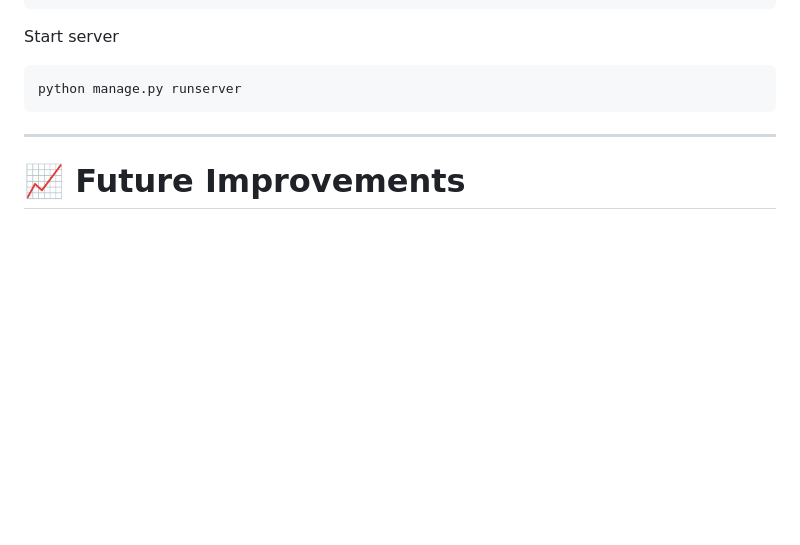
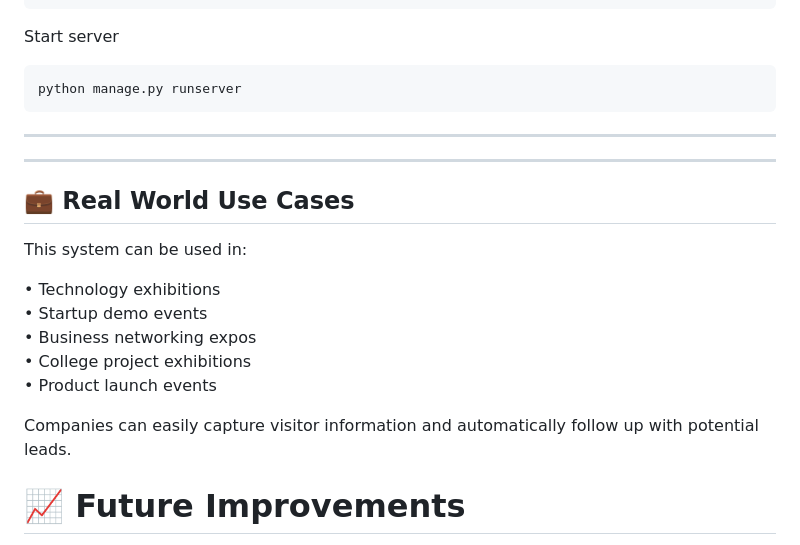
Before and after one commit to yashtaksale/smart-expo-lead-system, a Markdown page: README.md, the part around one of its changes. GitHub-like rendering; blank space fills up the shorter version.

```diff
--- a/README.md
+++ b/README.md
@@ -194,6 +206,20 @@ python manage.py runserver
 
 ---
 
+---
+
+## 💼 Real World Use Cases
+
+This system can be used in:
+
+• Technology exhibitions
+• Startup demo events
+• Business networking expos
+• College project exhibitions
+• Product launch events
+
+Companies can easily capture visitor information and automatically follow up with potential leads.
+
 # 📈 Future Improvements
 
 * AI-based lead scoring
```
Also changed, not shown: other parts of README.md (+20 -0 lines).
